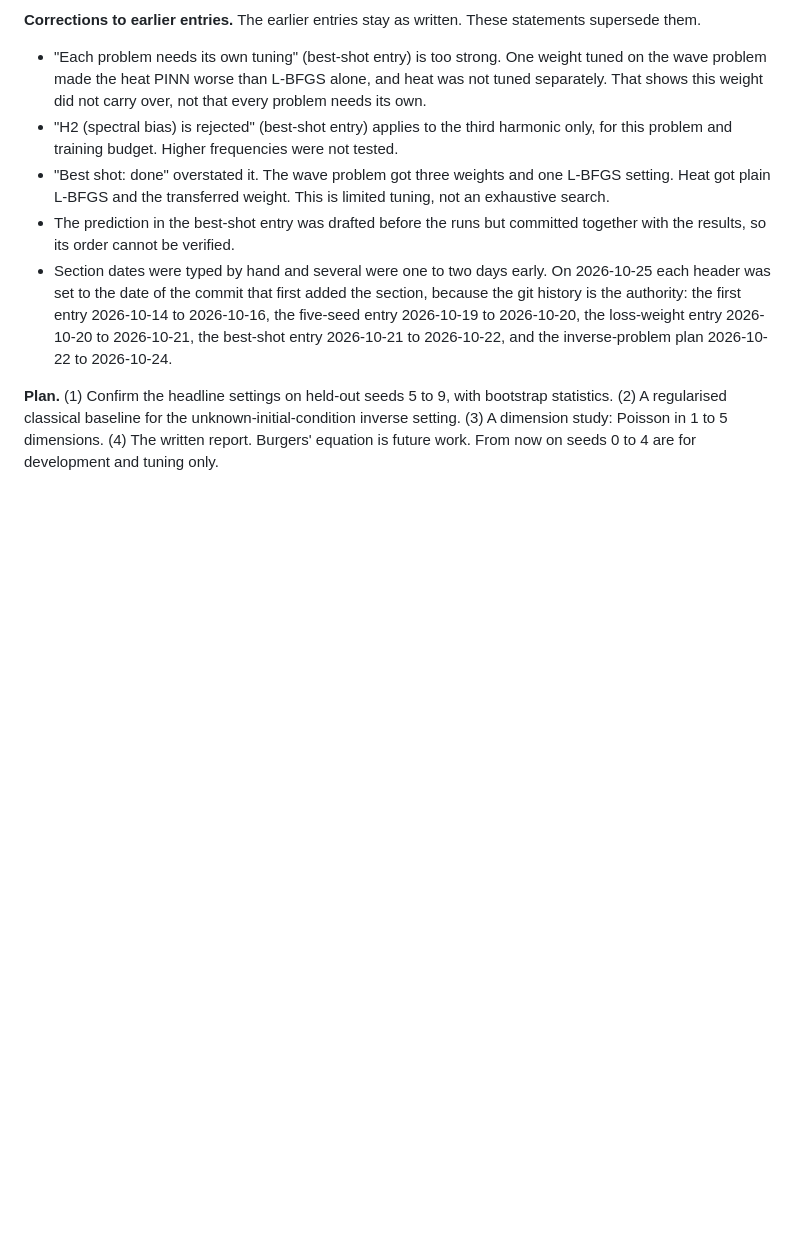
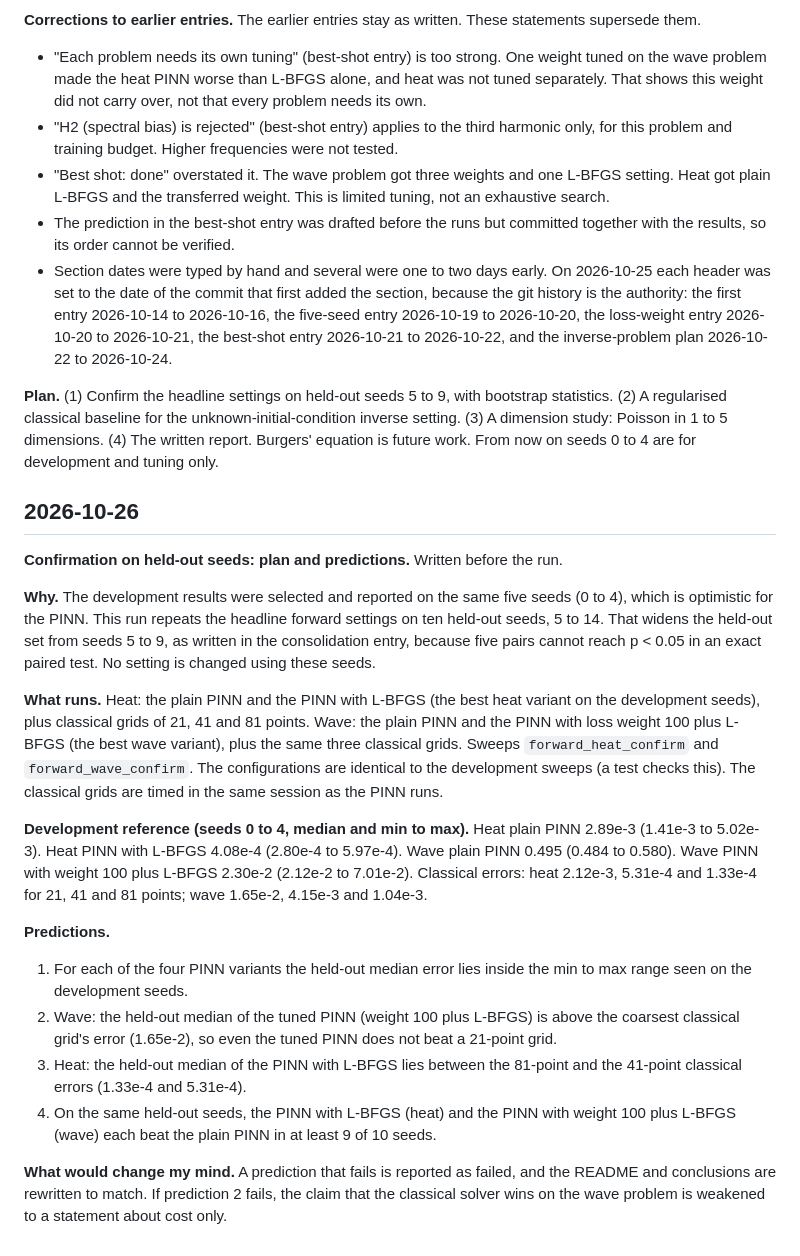
Before and after one commit to ridoy1211/pinn-audit, a Markdown page: docs/LOG.md, the part around the change. Drawn GitHub-style; blank space fills up the shorter version.

Commit message:
Write down the confirmation-run predictions before running them

```diff
--- a/docs/LOG.md
+++ b/docs/LOG.md
@@ -325,3 +325,21 @@ Recover the heat diffusivity alpha (true 0.05) from noisy observations. Median e
 - Section dates were typed by hand and several were one to two days early. On 2026-10-25 each header was set to the date of the commit that first added the section, because the git history is the authority: the first entry 2026-10-14 to 2026-10-16, the five-seed entry 2026-10-19 to 2026-10-20, the loss-weight entry 2026-10-20 to 2026-10-21, the best-shot entry 2026-10-21 to 2026-10-22, and the inverse-problem plan 2026-10-22 to 2026-10-24.
 
 **Plan.** (1) Confirm the headline settings on held-out seeds 5 to 9, with bootstrap statistics. (2) A regularised classical baseline for the unknown-initial-condition inverse setting. (3) A dimension study: Poisson in 1 to 5 dimensions. (4) The written report. Burgers' equation is future work. From now on seeds 0 to 4 are for development and tuning only.
+
+## 2026-10-26
+
+**Confirmation on held-out seeds: plan and predictions.** Written before the run.
+
+**Why.** The development results were selected and reported on the same five seeds (0 to 4), which is optimistic for the PINN. This run repeats the headline forward settings on ten held-out seeds, 5 to 14. That widens the held-out set from seeds 5 to 9, as written in the consolidation entry, because five pairs cannot reach p < 0.05 in an exact paired test. No setting is changed using these seeds.
+
+**What runs.** Heat: the plain PINN and the PINN with L-BFGS (the best heat variant on the development seeds), plus classical grids of 21, 41 and 81 points. Wave: the plain PINN and the PINN with loss weight 100 plus L-BFGS (the best wave variant), plus the same three classical grids. Sweeps `forward_heat_confirm` and `forward_wave_confirm`. The configurations are identical to the development sweeps (a test checks this). The classical grids are timed in the same session as the PINN runs.
+
+**Development reference (seeds 0 to 4, median and min to max).** Heat plain PINN 2.89e-3 (1.41e-3 to 5.02e-3). Heat PINN with L-BFGS 4.08e-4 (2.80e-4 to 5.97e-4). Wave plain PINN 0.495 (0.484 to 0.580). Wave PINN with weight 100 plus L-BFGS 2.30e-2 (2.12e-2 to 7.01e-2). Classical errors: heat 2.12e-3, 5.31e-4 and 1.33e-4 for 21, 41 and 81 points; wave 1.65e-2, 4.15e-3 and 1.04e-3.
+
+**Predictions.**
+1. For each of the four PINN variants the held-out median error lies inside the min to max range seen on the development seeds.
+2. Wave: the held-out median of the tuned PINN (weight 100 plus L-BFGS) is above the coarsest classical grid's error (1.65e-2), so even the tuned PINN does not beat a 21-point grid.
+3. Heat: the held-out median of the PINN with L-BFGS lies between the 81-point and the 41-point classical errors (1.33e-4 and 5.31e-4).
+4. On the same held-out seeds, the PINN with L-BFGS (heat) and the PINN with weight 100 plus L-BFGS (wave) each beat the plain PINN in at least 9 of 10 seeds.
+
+**What would change my mind.** A prediction that fails is reported as failed, and the README and conclusions are rewritten to match. If prediction 2 fails, the claim that the classical solver wins on the wave problem is weakened to a statement about cost only.
```
